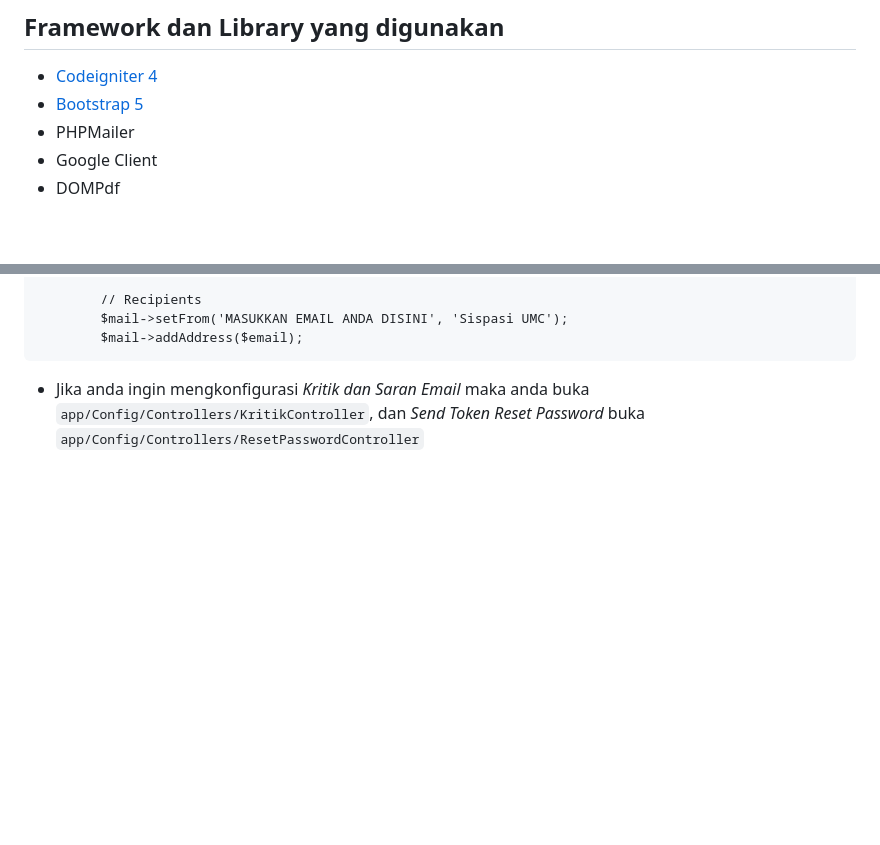
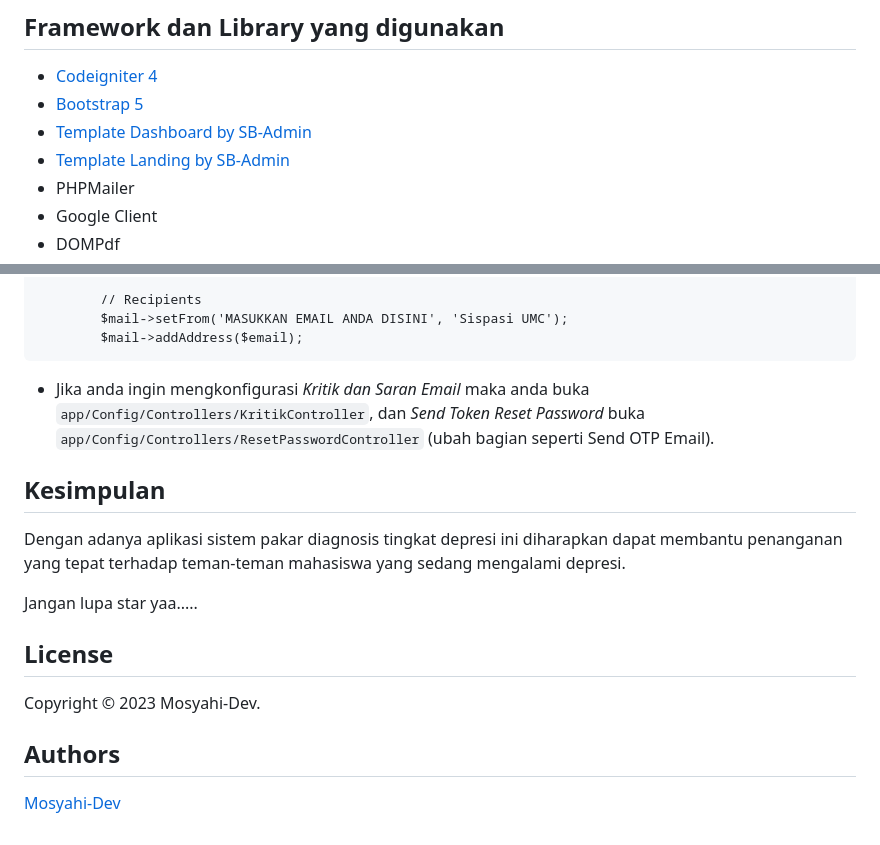
Before and after one commit to mosyahi/Sistem-Pakar-Tingkat-Depresi, a Markdown page: README.md, 2 parts joined by grey strips. GitHub-like rendering; blank space fills up the shorter version.

````diff
--- a/README.md
+++ b/README.md
@@ -8,6 +8,8 @@ Sispasi UMC adalah sistem pakar untuk mendiagnosis tingkat depresi pada mahasisw
 ## Framework dan Library yang digunakan
 - [Codeigniter 4](https://codeigniter.com/)
 - [Bootstrap 5](https://getbootstrap.com/)
+- [Template Dashboard by SB-Admin](https://startbootstrap.com/theme/sb-admin-2)
+- [Template Landing by SB-Admin](https://bootstrapmade.com/arsha-free-bootstrap-html-template-corporate/)
 - PHPMailer
 - Google Client
 - DOMPdf
@@ -142,4 +144,15 @@ Jika anda ingin mengaktifkan *Send Email OTP - Kritik dan Saran Email - Token Lu
         $mail->setFrom('MASUKKAN EMAIL ANDA DISINI', 'Sispasi UMC');
         $mail->addAddress($email);
 ```
-- Jika anda ingin mengkonfigurasi *Kritik dan Saran Email* maka anda buka ``app/Config/Controllers/KritikController``, dan *Send Token Reset Password* buka ``app/Config/Controllers/ResetPasswordController``
+- Jika anda ingin mengkonfigurasi *Kritik dan Saran Email* maka anda buka ``app/Config/Controllers/KritikController``, dan *Send Token Reset Password* buka ``app/Config/Controllers/ResetPasswordController`` (ubah bagian seperti Send OTP Email).
+
+## Kesimpulan
+Dengan adanya aplikasi sistem pakar diagnosis tingkat depresi ini diharapkan dapat membantu penanganan yang tepat terhadap teman-teman mahasiswa yang sedang mengalami depresi.
+
+Jangan lupa star yaa.....
+
+## License
+Copyright © 2023 Mosyahi-Dev.
+
+## Authors
+[Mosyahi-Dev](https://instagram.com/mochsyarifhidayat13)
````
